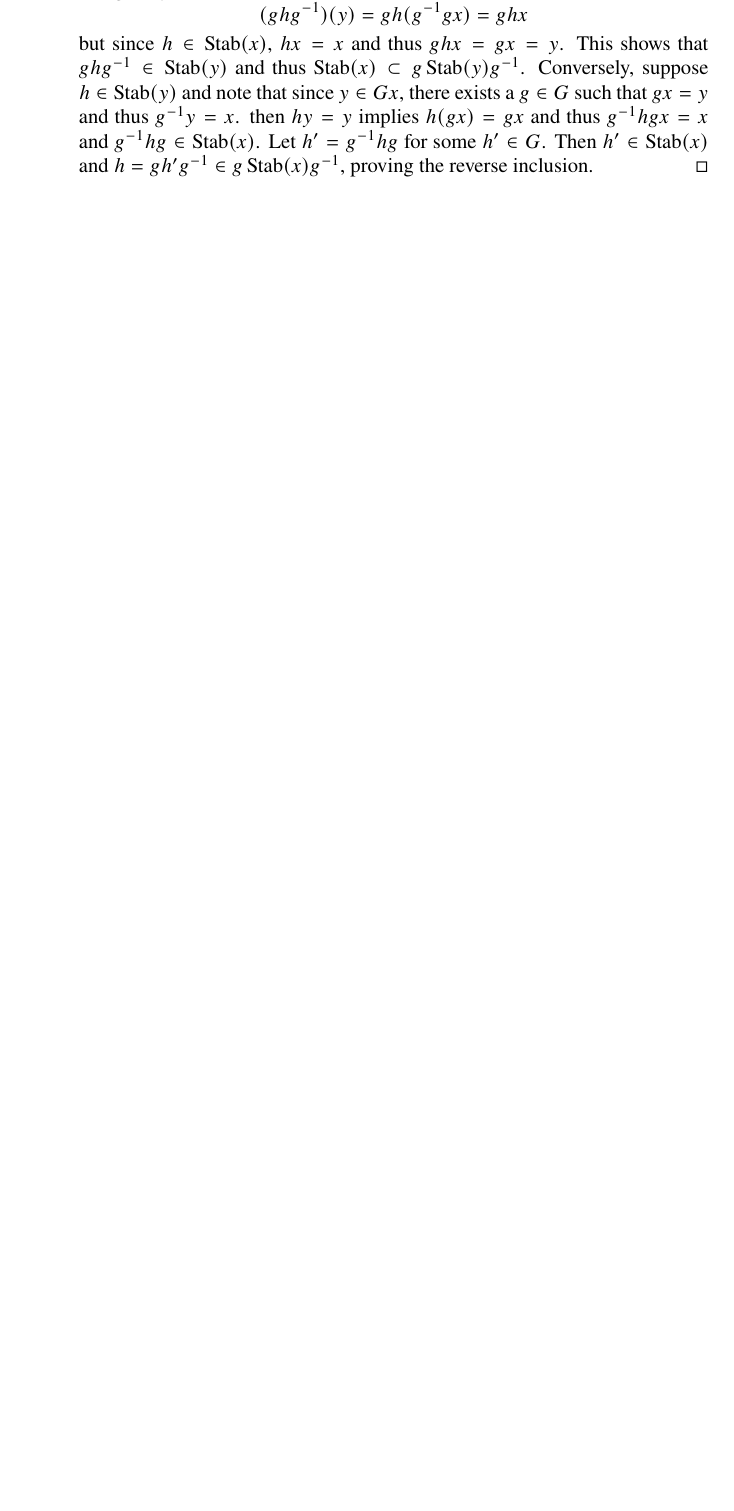
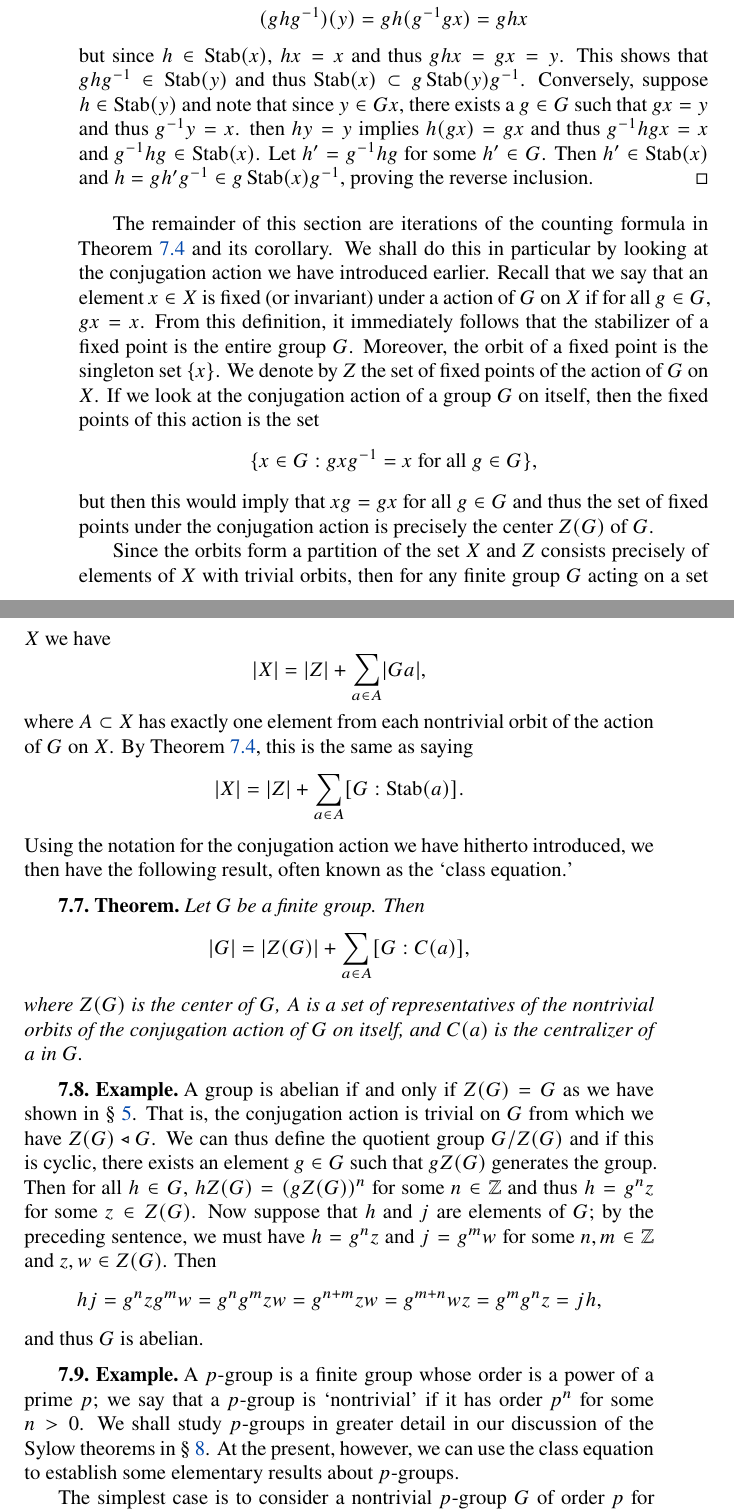
Before and after one commit to roelchristian/algebra-reviewer, a LaTeX thesis (algebra.tex, which reads ch/groups.tex): part of page 87 of 94 before the commit and two parts of pages 87 and 88 of 96 after it, the two joined at a grey line, cut so that both start at the same text, the shorter picture padded with empty space. Compiled offline with XeLaTeX.

Commit message:
Class equation for finite groups

```diff
--- a/ch/groups.tex
+++ b/ch/groups.tex
@@ -3301,4 +3319,72 @@ While Theorem~\ref{thm:orbit-stabilizer} might appear dependent on the choice of
     proving the reverse inclusion.
 \end{proof}
 
-\section{The Sylow theorems}
+The remainder of this section are iterations of the counting formula in
+Theorem~\ref{thm:orbit-stabilizer} and its corollary. We shall do this in
+particular by looking at the conjugation action we have introduced earlier.
+Recall that we say that an element \(x \in X\) is fixed (or invariant) under a
+action of \(G\) on \(X\) if for all \(g \in G\), \(gx = x\). From this
+definition, it immediately follows that the stabilizer of a fixed point is the
+entire group \(G\). Moreover, the orbit of a fixed point is the singleton set
+\(\{x\}\). We denote by \(Z\) the set of fixed points of the action of \(G\) on
+\(X\). If we look at the conjugation action of a group \(G\) on itself, then the
+fixed points of this action is the set
+\[
+    \{x \in G : gxg\inv = x \text{ for all } g \in G\},
+\]
+but then this would imply that \(xg = gx\) for all \(g \in G\) and thus the set
+of fixed points under the conjugation action is precisely the center \(Z(G)\) of
+\(G\).
+
+Since the orbits form a partition of the set \(X\) and \(Z\) consists precisely
+of elements of \(X\) with trivial orbits, then for any finite group \(G\) acting
+on a set \(X\) we have
+\[
+    \order{X} = \order{Z} + \sum_{a \in A} \order{Ga},
+\]
+where \(A \subset X\) has exactly one element from each nontrivial orbit of the
+action of \(G\) on \(X\). By Theorem~\ref{thm:orbit-stabilizer}, this is the
+same as saying
+\[
+    \order{X} = \order{Z} + \sum_{a \in A} [G : \Stab(a)].
+\]
+Using the notation for the conjugation action we have hitherto introduced, we
+then have the following result, often known as the `class equation.'
+
+\begin{theorem}
+    Let \(G\) be a finite group. Then
+    \[
+        |G| = |Z(G)| + \sum_{a \in A} [G : C(a)],
+    \]
+    where \(Z(G)\) is the center of \(G\), \(A\) is a set of representatives of
+    the nontrivial orbits of the conjugation action of \(G\) on itself, and
+    \(C(a)\) is the centralizer of \(a\) in \(G\).
+\end{theorem}
+
+\begin{example}
+    \label{ex:quotient-by-center-cyclic}
+    A group is abelian if and only if \(Z(G) = G\) as we have shown in
+    \S~\ref{sec:subgroups}. That is, the conjugation action is trivial on \(G\)
+    from which we have \(Z(G) \triangleleft G\). We can thus define the quotient
+    group \(G/Z(G)\) and if this is cyclic, there exists an element \(g \in G\)
+    such that \(gZ(G)\) generates the group. Then for all \(h \in G\), \(hZ(G) =
+    (gZ(G))^n\) for some \(n \in \Z\) and thus \(h = g^nz\) for some \(z \in
+    Z(G)\). Now suppose that \(h\) and \(j\) are elements of \(G\); by the
+    preceding sentence, we must have \(h = g^nz\) and \(j = g^mw\) for some \(n,
+    m \in \Z\) and \(z, w \in Z(G)\). Then
+    \[
+        hj = g^nzg^mw = g^ng^mzw = g^{n+m}zw = g^{m+n}wz = g^mg^nz = jh,
+    \]
+    and thus \(G\) is abelian.
+\end{example}
+
+\begin{example}
+    A \(p\)-group is a finite group whose order is a power of a prime \(p\); we
+    say that a \(p\)-group is `nontrivial' if it has order \(p^n\) for some \(n
+    > 0\). We shall study \(p\)-groups in greater detail in our discussion of
+    the Sylow theorems in \S~\ref{sec:sylow-theorems}. At the present, however,
+    we can use the class equation to establish some elementary results about
+    \(p\)-groups.
+
+    The simplest case is to consider a nontrivial \(p\)-group \(G\) of order
+    \(p\) for some prime \(p\). By Lagrange's theorem, the order of any subgroup
```
Also changed, not shown: ch/groups.tex (70 more changed lines).
